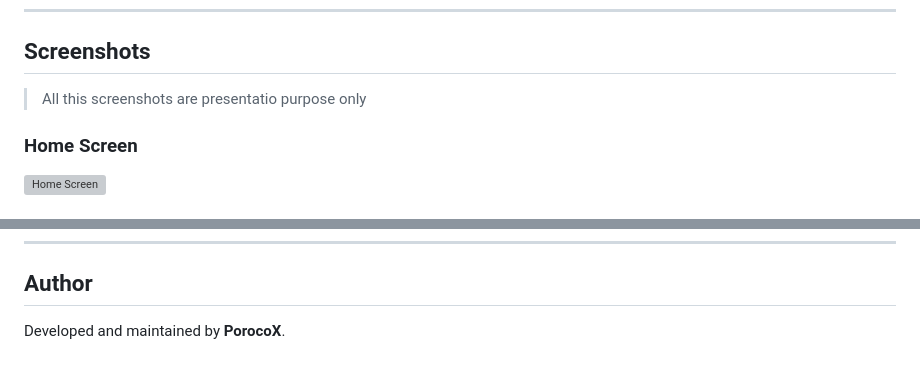
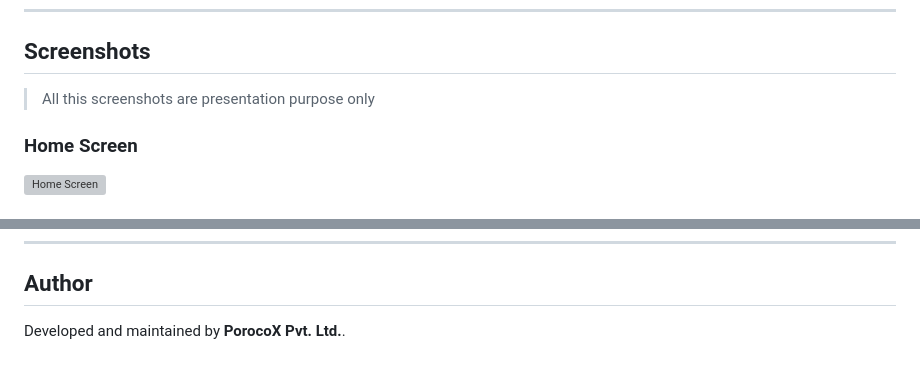
Before and after one commit to porocox/Gestura-Home-Users-GUI-, a Markdown page: README.md, 2 parts joined by grey strips. GitHub-like rendering; grey boxes are pictures that could not be loaded.

```diff
--- a/README.md
+++ b/README.md
@@ -16,7 +16,7 @@ The application is distributed as a prebuilt executable and does not require Pyt
 
 ## Screenshots
 
-> All this screenshots are presentatio purpose only
+> All this screenshots are presentation purpose only
 
 ### Home Screen
 ![Home Screen](https://porocox.vercel.app/static/hero1.png)
@@ -103,4 +103,4 @@ See the `LICENSE` file for details.
 
 ## Author
 
-Developed and maintained by **PorocoX**.
+Developed and maintained by **PorocoX Pvt. Ltd.**.
```
